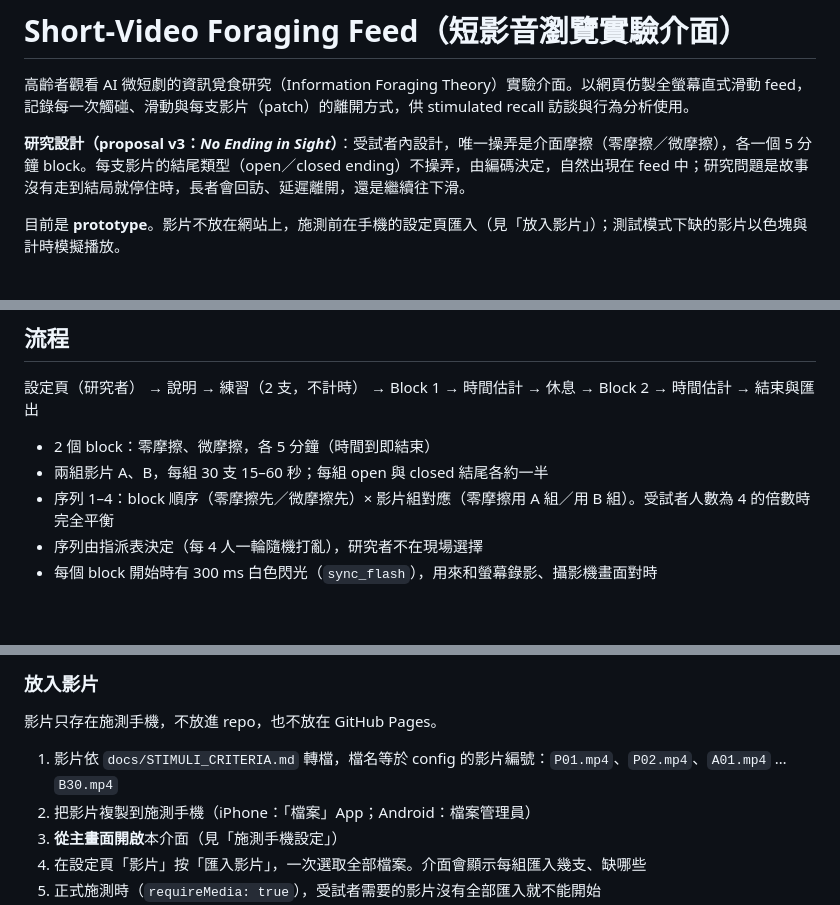
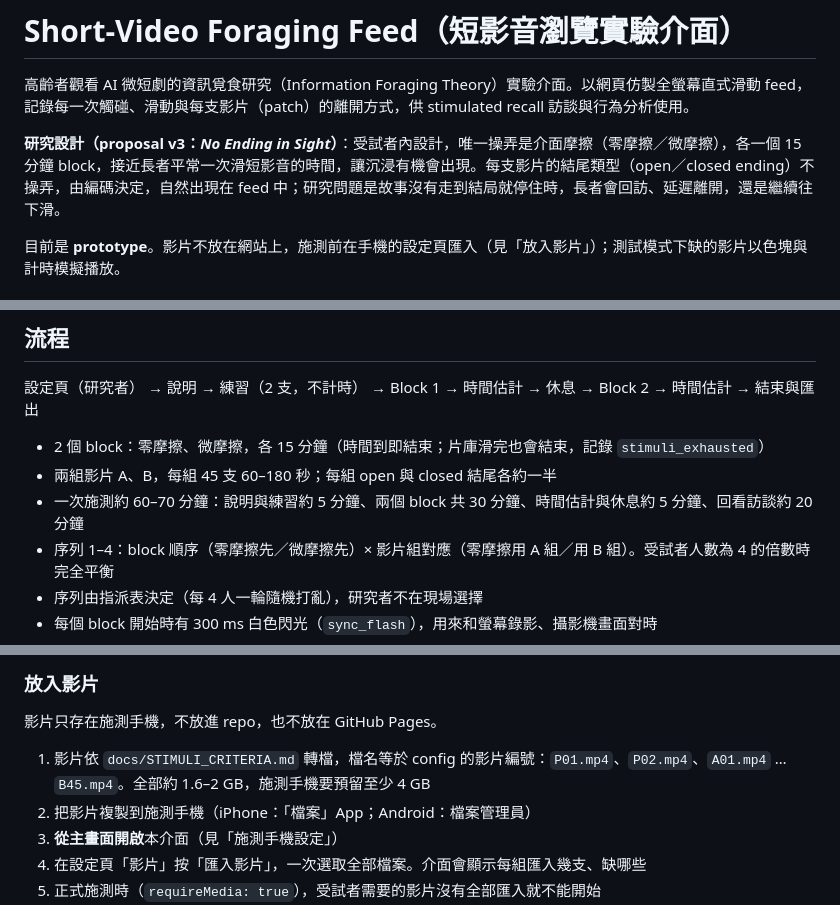
Before and after one commit to 81315003e-stack/shortvideo-foraging-feed, a Markdown page: README.md, 3 parts joined by grey strips. Drawn GitHub-style; blank space fills up the shorter version.

Commit message:
README v1.1: 15-minute blocks, 60–180 s videos

```diff
--- a/README.md
+++ b/README.md
@@ -2,7 +2,7 @@
 
 高齡者觀看 AI 微短劇的資訊覓食研究（Information Foraging Theory）實驗介面。以網頁仿製全螢幕直式滑動 feed，記錄每一次觸碰、滑動與每支影片（patch）的離開方式，供 stimulated recall 訪談與行為分析使用。
 
-**研究設計（proposal v3：*No Ending in Sight*）**：受試者內設計，唯一操弄是介面摩擦（零摩擦／微摩擦），各一個 5 分鐘 block。每支影片的結尾類型（open／closed ending）不操弄，由編碼決定，自然出現在 feed 中；研究問題是故事沒有走到結局就停住時，長者會回訪、延遲離開，還是繼續往下滑。
+**研究設計（proposal v3：*No Ending in Sight*）**：受試者內設計，唯一操弄是介面摩擦（零摩擦／微摩擦），各一個 15 分鐘 block，接近長者平常一次滑短影音的時間，讓沉浸有機會出現。每支影片的結尾類型（open／closed ending）不操弄，由編碼決定，自然出現在 feed 中；研究問題是故事沒有走到結局就停住時，長者會回訪、延遲離開，還是繼續往下滑。
 
 目前是 **prototype**。影片不放在網站上，施測前在手機的設定頁匯入（見「放入影片」）；測試模式下缺的影片以色塊與計時模擬播放。
 
@@ -36,8 +36,9 @@
 
 設定頁（研究者） → 說明 → 練習（2 支，不計時） → Block 1 → 時間估計 → 休息 → Block 2 → 時間估計 → 結束與匯出
 
-- 2 個 block：零摩擦、微摩擦，各 5 分鐘（時間到即結束）
-- 兩組影片 A、B，每組 30 支 15–60 秒；每組 open 與 closed 結尾各約一半
+- 2 個 block：零摩擦、微摩擦，各 15 分鐘（時間到即結束；片庫滑完也會結束，記錄 `stimuli_exhausted`）
+- 兩組影片 A、B，每組 45 支 60–180 秒；每組 open 與 closed 結尾各約一半
+- 一次施測約 60–70 分鐘：說明與練習約 5 分鐘、兩個 block 共 30 分鐘、時間估計與休息約 5 分鐘、回看訪談約 20 分鐘
 - 序列 1–4：block 順序（零摩擦先／微摩擦先）× 影片組對應（零摩擦用 A 組／用 B 組）。受試者人數為 4 的倍數時完全平衡
 - 序列由指派表決定（每 4 人一輪隨機打亂），研究者不在現場選擇
 - 每個 block 開始時有 300 ms 白色閃光（`sync_flash`），用來和螢幕錄影、攝影機畫面對時
@@ -95,7 +96,7 @@
 
 影片只存在施測手機，不放進 repo，也不放在 GitHub Pages。
 
-1. 影片依 `docs/STIMULI_CRITERIA.md` 轉檔，檔名等於 config 的影片編號：`P01.mp4`、`P02.mp4`、`A01.mp4` … `B30.mp4`
+1. 影片依 `docs/STIMULI_CRITERIA.md` 轉檔，檔名等於 config 的影片編號：`P01.mp4`、`P02.mp4`、`A01.mp4` … `B45.mp4`。全部約 1.6–2 GB，施測手機要預留至少 4 GB
 2. 把影片複製到施測手機（iPhone：「檔案」App；Android：檔案管理員）
 3. **從主畫面開啟**本介面（見「施測手機設定」）
 4. 在設定頁「影片」按「匯入影片」，一次選取全部檔案。介面會顯示每組匯入幾支、缺哪些
```
